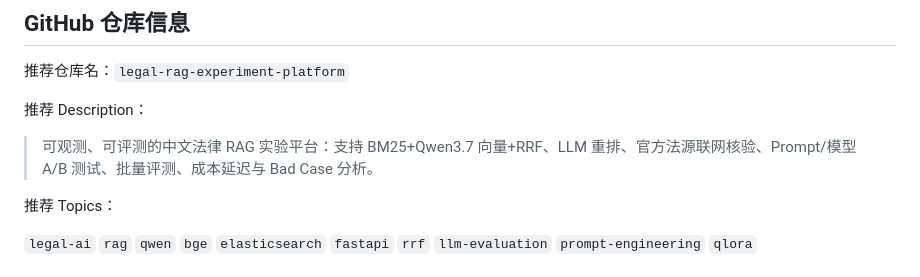
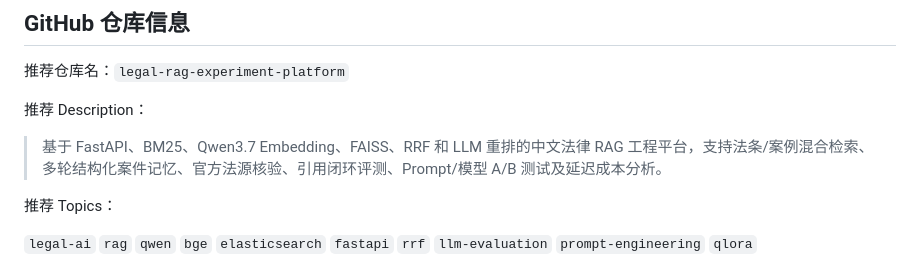
Before and after one commit to Xqqqskye/legal-rag-experiment-platform, a Markdown page: docs/GITHUB_PUBLISHING.md, the part around the change. Rendered like a GitHub page.

```diff
--- a/docs/GITHUB_PUBLISHING.md
+++ b/docs/GITHUB_PUBLISHING.md
@@ -47,7 +47,7 @@ gitleaks detect --source . --redact
 
 推荐 Description：
 
-> 可观测、可评测的中文法律 RAG 实验平台：支持 BM25+Qwen3.7 向量+RRF、LLM 重排、官方法源联网核验、Prompt/模型 A/B 测试、批量评测、成本延迟与 Bad Case 分析。
+> 基于 FastAPI、BM25、Qwen3.7 Embedding、FAISS、RRF 和 LLM 重排的中文法律 RAG 工程平台，支持法条/案例混合检索、多轮结构化案件记忆、官方法源核验、引用闭环评测、Prompt/模型 A/B 测试及延迟成本分析。
 
 推荐 Topics：
 
```
Also changed, not shown: README.md (+13 -1 lines).
